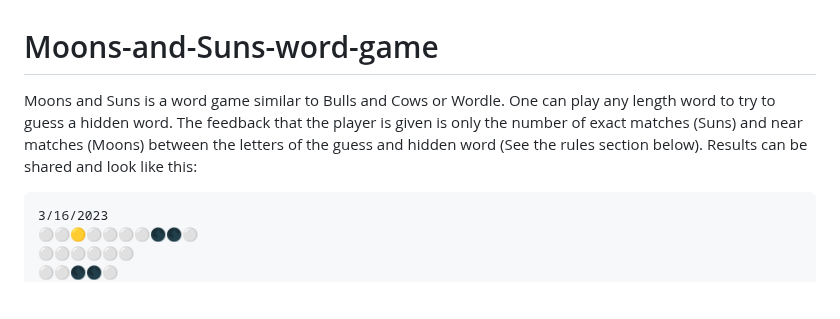
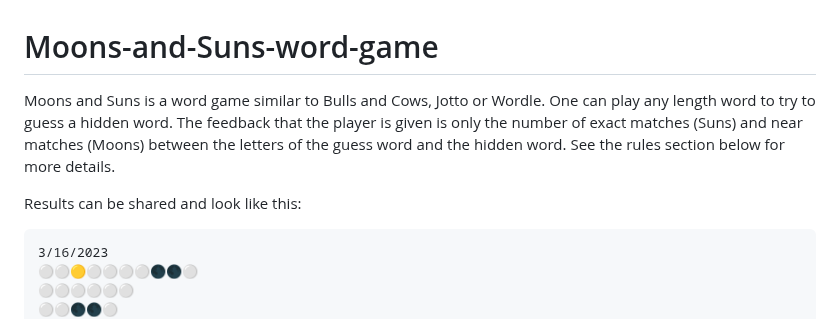
Before and after one commit to stassev/Moons-and-Suns-word-game, a Markdown page: README.md, the part around the change. Rendered like a GitHub page; blank space fills up the shorter version.

````diff
--- a/README.md
+++ b/README.md
@@ -1,5 +1,7 @@
 # Moons-and-Suns-word-game
-Moons and Suns is a word game similar to Bulls and Cows or Wordle. One can play any length word to try to guess a hidden word. The feedback that the player is given is only the number of exact matches (Suns) and near matches (Moons) between the letters of the guess and hidden word (See the rules section below). Results can be shared and look like this:
+Moons and Suns is a word game similar to Bulls and Cows, Jotto or Wordle. One can play any length word to try to guess a hidden word. The feedback that the player is given is only the number of exact matches (Suns) and near matches (Moons) between the letters of the guess word and the hidden word. See the rules section below for more details.
+
+Results can be shared and look like this:
 ```
 3/16/2023
 ⚪⚪🟡⚪⚪⚪⚪🌑🌑⚪
````
